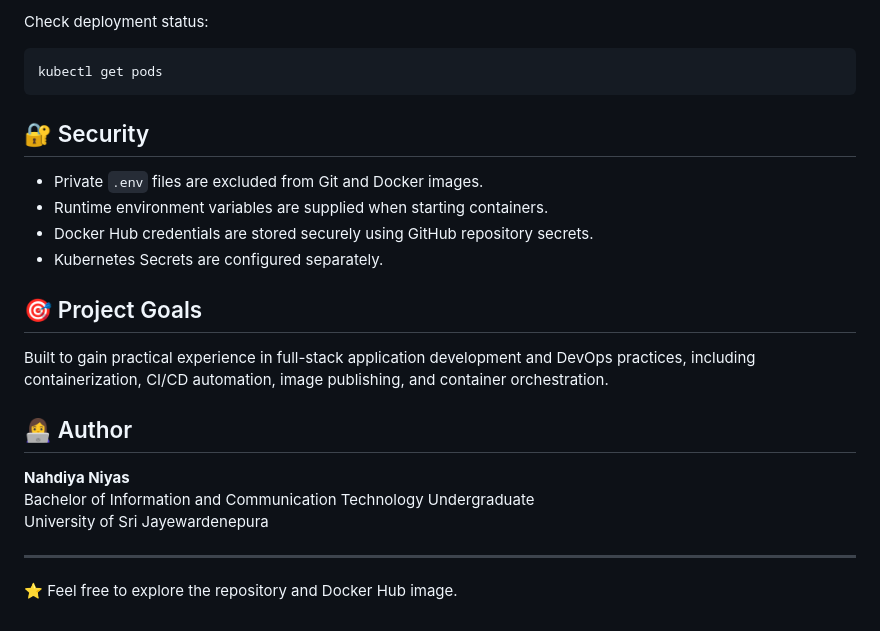
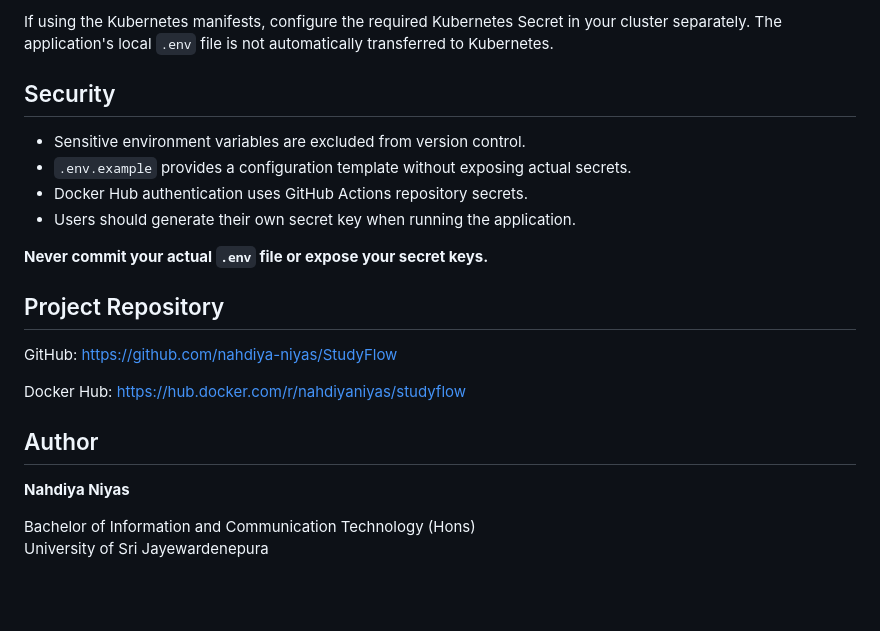
Before and after one commit to nahdiya-niyas/StudyFlow, a Markdown page: README.md, the part around one of its changes. Drawn GitHub-style; blank space fills up the shorter version.

````diff
--- a/README.md
+++ b/README.md
@@ -116,27 +175,24 @@ kubectl apply -f kubernetes/
 
-Check deployment status:
+If using the Kubernetes manifests, configure the required Kubernetes Secret in your cluster separately. The application's local `.env` file is not automatically transferred to Kubernetes.
 
-```bash
-kubectl get pods
-```
+## Security
 
-## 🔐 Security
+- Sensitive environment variables are excluded from version control.
+- `.env.example` provides a configuration template without exposing actual secrets.
+- Docker Hub authentication uses GitHub Actions repository secrets.
+- Users should generate their own secret key when running the application.
 
-- Private `.env` files are excluded from Git and Docker images.
-- Runtime environment variables are supplied when starting containers.
-- Docker Hub credentials are stored securely using GitHub repository secrets.
-- Kubernetes Secrets are configured separately.
+**Never commit your actual `.env` file or expose your secret keys.**
 
-## 🎯 Project Goals
+## Project Repository
 
-Built to gain practical experience in full-stack application development and DevOps practices, including containerization, CI/CD automation, image publishing, and container orchestration.
+GitHub: https://github.com/nahdiya-niyas/StudyFlow
 
-## 👩‍💻 Author
+Docker Hub: https://hub.docker.com/r/nahdiyaniyas/studyflow
+
+## Author
 
 **Nahdiya Niyas**
-Bachelor of Information and Communication Technology Undergraduate
+
+Bachelor of Information and Communication Technology (Hons)
 University of Sri Jayewardenepura
-
----
-
-⭐ Feel free to explore the repository and Docker Hub image.
````
Also changed, not shown: other parts of README.md (+136 -77 lines).
